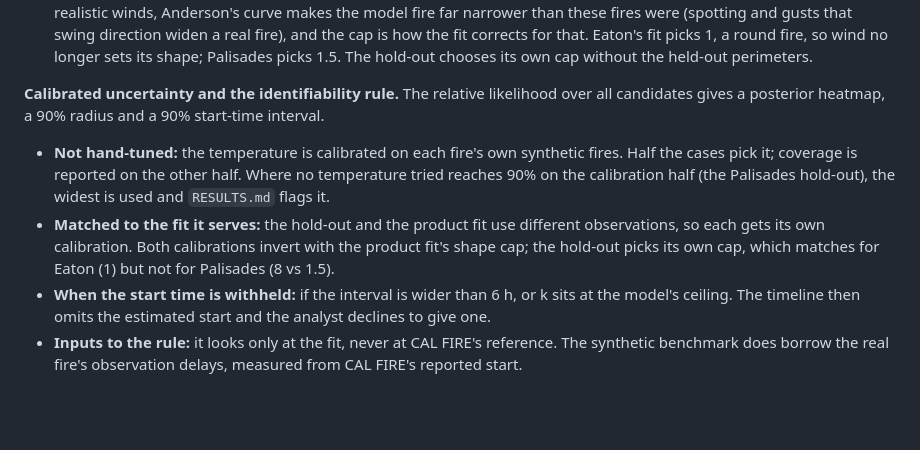
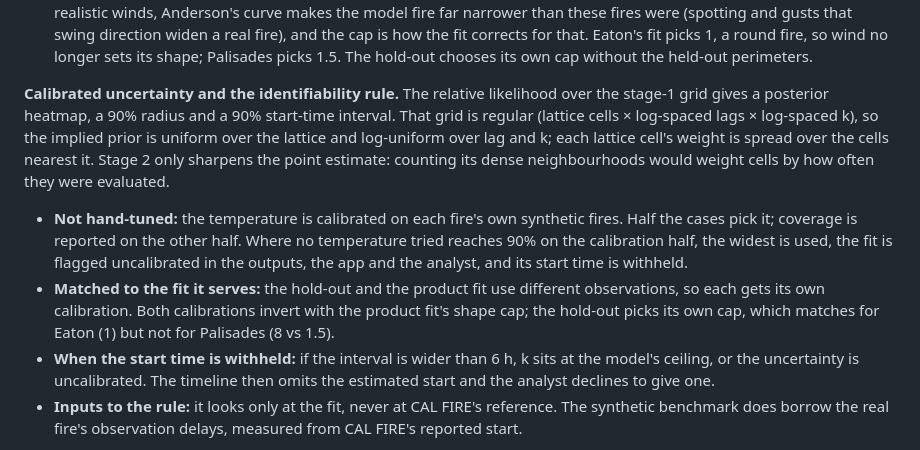
Before and after one commit to jonathantsang26/metahacks, a Markdown page: README.md, the part around the change. Rendered like a GitHub page; blank space fills up the shorter version.

Commit message:
README: the posterior comes from the regular stage-1 grid; uncalibrated fits withhold their start

```diff
--- a/README.md
+++ b/README.md
@@ -70,10 +70,10 @@ Each cell's arrival is then interpolated by distance between consecutive footpri
 - **Refinement:** a second stage refines the best eight candidates.
 - **Fire shape per fit:** the ellipse's length-to-breadth cap is chosen per fit, from 1 to 8, by loss on the real perimeters. With realistic winds, Anderson's curve makes the model fire far narrower than these fires were (spotting and gusts that swing direction widen a real fire), and the cap is how the fit corrects for that. Eaton's fit picks 1, a round fire, so wind no longer sets its shape; Palisades picks 1.5. The hold-out chooses its own cap without the held-out perimeters.
 
-**Calibrated uncertainty and the identifiability rule.** The relative likelihood over all candidates gives a posterior heatmap, a 90% radius and a 90% start-time interval.
-- **Not hand-tuned:** the temperature is calibrated on each fire's own synthetic fires. Half the cases pick it; coverage is reported on the other half. Where no temperature tried reaches 90% on the calibration half (the Palisades hold-out), the widest is used and `RESULTS.md` flags it.
+**Calibrated uncertainty and the identifiability rule.** The relative likelihood over the stage-1 grid gives a posterior heatmap, a 90% radius and a 90% start-time interval. That grid is regular (lattice cells × log-spaced lags × log-spaced k), so the implied prior is uniform over the lattice and log-uniform over lag and k; each lattice cell's weight is spread over the cells nearest it. Stage 2 only sharpens the point estimate: counting its dense neighbourhoods would weight cells by how often they were evaluated.
+- **Not hand-tuned:** the temperature is calibrated on each fire's own synthetic fires. Half the cases pick it; coverage is reported on the other half. Where no temperature tried reaches 90% on the calibration half, the widest is used, the fit is flagged uncalibrated in the outputs, the app and the analyst, and its start time is withheld.
 - **Matched to the fit it serves:** the hold-out and the product fit use different observations, so each gets its own calibration. Both calibrations invert with the product fit's shape cap; the hold-out picks its own cap, which matches for Eaton (1) but not for Palisades (8 vs 1.5).
-- **When the start time is withheld:** if the interval is wider than 6 h, or k sits at the model's ceiling. The timeline then omits the estimated start and the analyst declines to give one.
+- **When the start time is withheld:** if the interval is wider than 6 h, k sits at the model's ceiling, or the uncertainty is uncalibrated. The timeline then omits the estimated start and the analyst declines to give one.
 - **Inputs to the rule:** it looks only at the fit, never at CAL FIRE's reference. The synthetic benchmark does borrow the real fire's observation delays, measured from CAL FIRE's reported start.
 
 **Synthetic benchmark.** Each synthetic fire runs on the fire's real terrain, fuels and HRRR wind field, and is observed on its real perimeter schedule. The truth differs from the inverting model in kind, not just in parameters:
```
